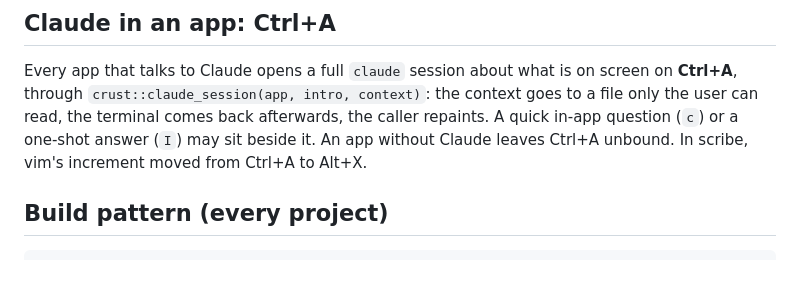
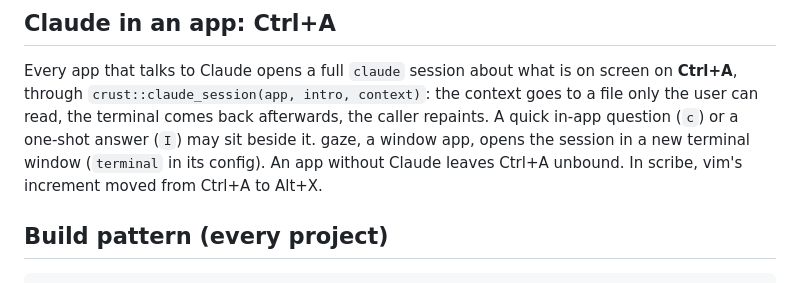
Before and after one commit to isene/fe2o3, a Markdown page: CLAUDE.md, the part around the change. GitHub-like rendering.

Commit message:
CLAUDE.md: gaze opens its Claude session in a terminal window
Co-Authored-By: Claude Opus 5.5 <noreply@anthropic.com>

```diff
--- a/CLAUDE.md
+++ b/CLAUDE.md
@@ -129,7 +129,8 @@ Every app that talks to Claude opens a full `claude` session about what
 is on screen on **Ctrl+A**, through `crust::claude_session(app, intro,
 context)`: the context goes to a file only the user can read, the
 terminal comes back afterwards, the caller repaints. A quick in-app
-question (`c`) or a one-shot answer (`I`) may sit beside it. An app
+question (`c`) or a one-shot answer (`I`) may sit beside it. gaze, a window app, opens the session in a new terminal window (`terminal`
+in its config). An app
 without Claude leaves Ctrl+A unbound. In scribe, vim's increment moved
 from Ctrl+A to Alt+X.
 
```
